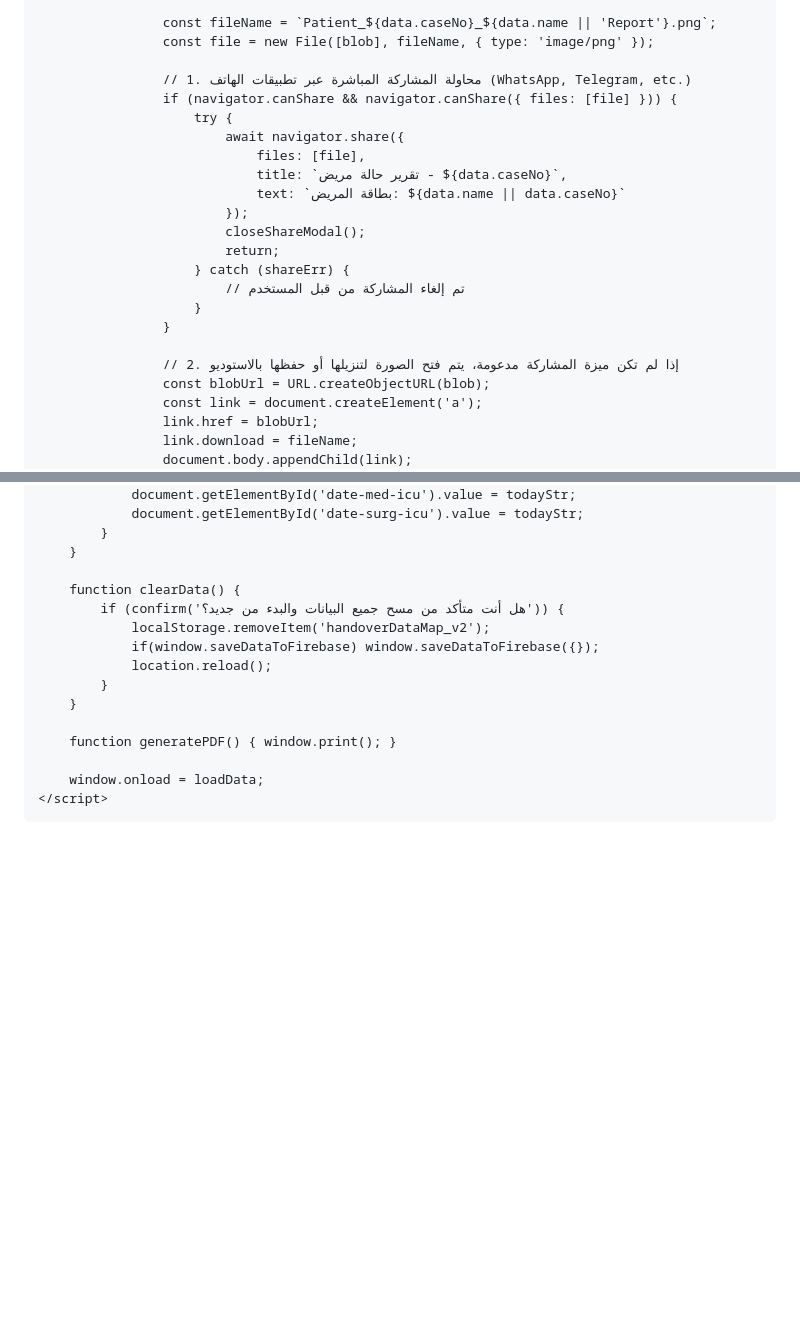
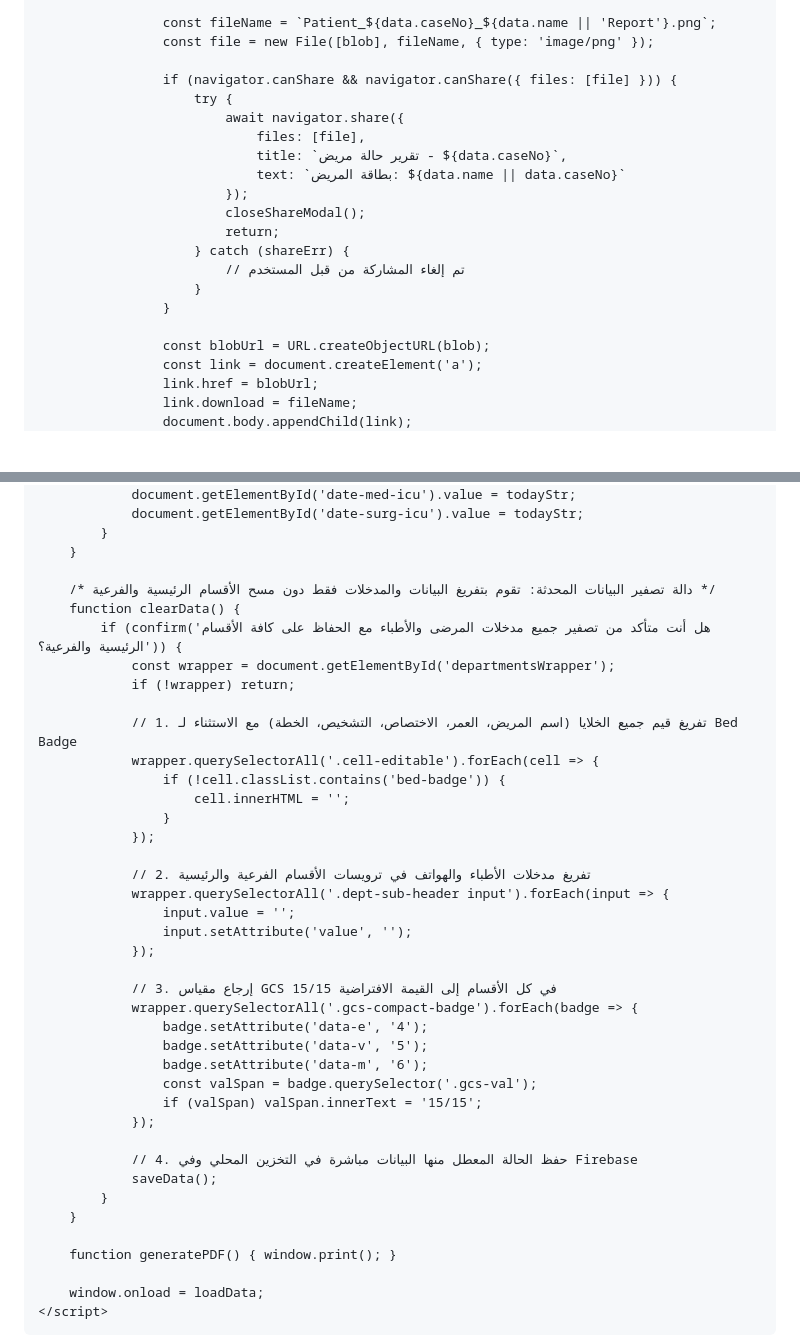
Before and after one commit to Mohammedjhm96/Patients-handover-map, a Markdown page: README.md, 2 parts joined by grey strips. GitHub-like rendering; blank space fills up the shorter version.

```diff
--- a/README.md
+++ b/README.md
@@ -917,7 +917,6 @@
                     const fileName = `Patient_${data.caseNo}_${data.name || 'Report'}.png`;
                     const file = new File([blob], fileName, { type: 'image/png' });
 
-                    // 1. محاولة المشاركة المباشرة عبر تطبيقات الهاتف (WhatsApp, Telegram, etc.)
                     if (navigator.canShare && navigator.canShare({ files: [file] })) {
                         try {
                             await navigator.share({
@@ -932,7 +931,6 @@
                         }
                     }
 
-                    // 2. إذا لم تكن ميزة المشاركة مدعومة، يتم فتح الصورة لتنزيلها أو حفظها بالاستوديو
                     const blobUrl = URL.createObjectURL(blob);
                     const link = document.createElement('a');
                     link.href = blobUrl;
@@ -1341,11 +1339,36 @@
             }
         }
 
+        /* دالة تصفير البيانات المحدثة: تقوم بتفريغ البيانات والمدخلات فقط دون مسح الأقسام الرئيسية والفرعية */
         function clearData() {
-            if (confirm('هل أنت متأكد من مسح جميع البيانات والبدء من جديد؟')) {
-                localStorage.removeItem('handoverDataMap_v2');
-                if(window.saveDataToFirebase) window.saveDataToFirebase({});
-                location.reload();
+            if (confirm('هل أنت متأكد من تصفير جميع مدخلات المرضى والأطباء مع الحفاظ على كافة الأقسام الرئيسية والفرعية؟')) {
+                const wrapper = document.getElementById('departmentsWrapper');
+                if (!wrapper) return;
+
+                // 1. تفريغ قيم جميع الخلايا (اسم المريض، العمر، الاختصاص، التشخيص، الخطة) مع الاستثناء لـ Bed Badge
+                wrapper.querySelectorAll('.cell-editable').forEach(cell => {
+                    if (!cell.classList.contains('bed-badge')) {
+                        cell.innerHTML = '';
+                    }
+                });
+
+                // 2. تفريغ مدخلات الأطباء والهواتف في ترويسات الأقسام الفرعية والرئيسية
+                wrapper.querySelectorAll('.dept-sub-header input').forEach(input => {
+                    input.value = '';
+                    input.setAttribute('value', '');
+                });
+
+                // 3. إرجاع مقياس GCS في كل الأقسام إلى القيمة الافتراضية 15/15
+                wrapper.querySelectorAll('.gcs-compact-badge').forEach(badge => {
+                    badge.setAttribute('data-e', '4');
+                    badge.setAttribute('data-v', '5');
+                    badge.setAttribute('data-m', '6');
+                    const valSpan = badge.querySelector('.gcs-val');
+                    if (valSpan) valSpan.innerText = '15/15';
+                });
+
+                // 4. حفظ الحالة المعطل منها البيانات مباشرة في التخزين المحلي وفي Firebase
+                saveData();
             }
         }
 
```
